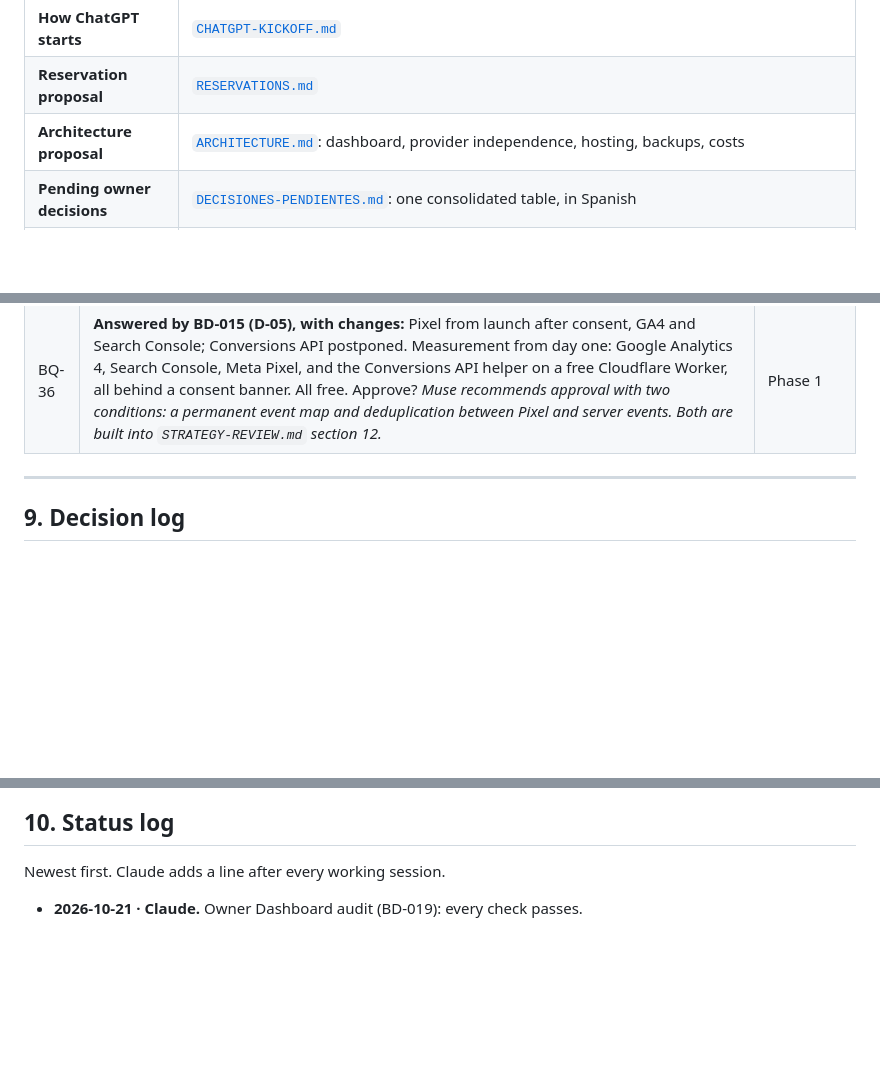
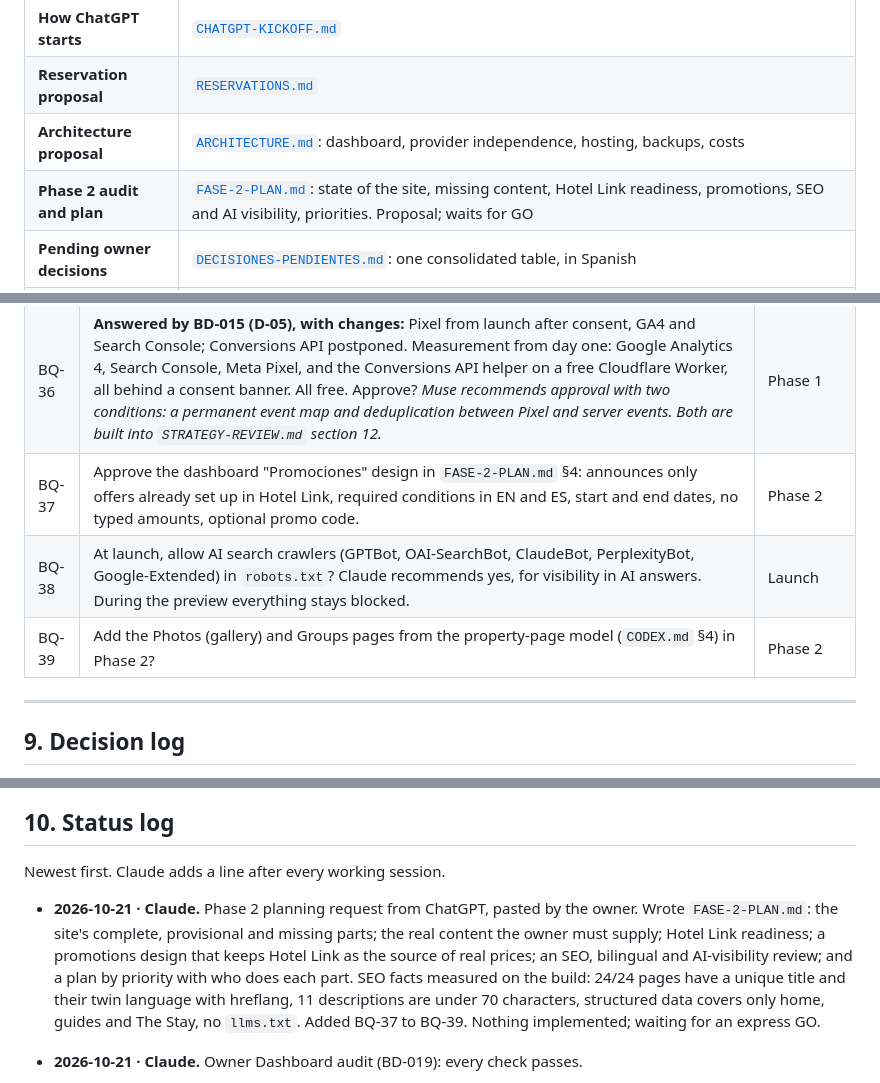
Before and after one commit to jeanpaulcocaleca-create/Claude-repository, a Markdown page: basecamp/CODEX.md, 3 parts joined by grey strips. Drawn GitHub-style; blank space fills up the shorter version.

```diff
--- a/basecamp/CODEX.md
+++ b/basecamp/CODEX.md
@@ -12,6 +12,7 @@ The owner, ChatGPT and Claude all work from this file.
 | **How ChatGPT starts** | [`CHATGPT-KICKOFF.md`](CHATGPT-KICKOFF.md) |
 | **Reservation proposal** | [`RESERVATIONS.md`](RESERVATIONS.md) |
 | **Architecture proposal** | [`ARCHITECTURE.md`](ARCHITECTURE.md): dashboard, provider independence, hosting, backups, costs |
+| **Phase 2 audit and plan** | [`FASE-2-PLAN.md`](FASE-2-PLAN.md): state of the site, missing content, Hotel Link readiness, promotions, SEO and AI visibility, priorities. Proposal; waits for GO |
 | **Pending owner decisions** | [`DECISIONES-PENDIENTES.md`](DECISIONES-PENDIENTES.md): one consolidated table, in Spanish |
 | **Marketing strategy** | [`STRATEGY-MUSE.md`](STRATEGY-MUSE.md), the owner's source plan, and [`STRATEGY-REVIEW.md`](STRATEGY-REVIEW.md), Claude's review |
 | **Working branch** | `claude/brave-archimedes-ar8uc1` |
@@ -278,6 +279,9 @@ A revised phase plan that adds the Owner Dashboard is proposed in `ARCHITECTURE.
 | BQ-34 | **Answered by BD-015 (D-02):** Basecamp plus Knowledge Hub, with a featured café section and tours through guides. Scope after the Muse plan. Keep Basecamp at the centre and add a Knowledge Hub of guides? Under that option, activities are guides linking to the tour business the owner chooses (BQ-03), and the café gets a full section of the lodge experience linking to its own site. Claude recommends this, and Muse agrees with the full café section as its nuance. Or add separate café and experience sections, which would change BD-006? | Phase 1 |
 | BQ-35 | **Answered by BD-015 (D-03):** Book now first on room pages, WhatsApp first on guides. Primary action. Book first on room pages and WhatsApp first on guides (recommended), or WhatsApp as the only primary action everywhere, as Muse proposes? | Phase 1 |
 | BQ-36 | **Answered by BD-015 (D-05), with changes:** Pixel from launch after consent, GA4 and Search Console; Conversions API postponed. Measurement from day one: Google Analytics 4, Search Console, Meta Pixel, and the Conversions API helper on a free Cloudflare Worker, all behind a consent banner. All free. Approve? *Muse recommends approval with two conditions: a permanent event map and deduplication between Pixel and server events. Both are built into `STRATEGY-REVIEW.md` section 12.* | Phase 1 |
+| BQ-37 | Approve the dashboard "Promociones" design in `FASE-2-PLAN.md` §4: announces only offers already set up in Hotel Link, required conditions in EN and ES, start and end dates, no typed amounts, optional promo code. | Phase 2 |
+| BQ-38 | At launch, allow AI search crawlers (GPTBot, OAI-SearchBot, ClaudeBot, PerplexityBot, Google-Extended) in `robots.txt`? Claude recommends yes, for visibility in AI answers. During the preview everything stays blocked. | Launch |
+| BQ-39 | Add the Photos (gallery) and Groups pages from the property-page model (`CODEX.md` §4) in Phase 2? | Phase 2 |
 
 ---
 
@@ -366,6 +370,7 @@ ChatGPT's "Limited Authorization, Owner Dashboard Verification" message, pasted
 
 Newest first. Claude adds a line after every working session.
 
+- **2026-10-21 · Claude.** Phase 2 planning request from ChatGPT, pasted by the owner. Wrote `FASE-2-PLAN.md`: the site's complete, provisional and missing parts; the real content the owner must supply; Hotel Link readiness; a promotions design that keeps Hotel Link as the source of real prices; an SEO, bilingual and AI-visibility review; and a plan by priority with who does each part. SEO facts measured on the build: 24/24 pages have a unique title and their twin language with hreflang, 11 descriptions are under 70 characters, structured data covers only home, guides and The Stay, no `llms.txt`. Added BQ-37 to BQ-39. Nothing implemented; waiting for an express GO.
 - **2026-10-21 · Claude.** Owner Dashboard audit (BD-019): every check passes.
   - **Editing:** the owner edited English and Spanish, uploaded a photo, replaced it and turned the test notice off with a token limited to `basecamp-website`.
   - **Saved in GitHub:** 4 "Panel:" commits (2f0257d, e87c290, a1719ce, 8a26d66), touching only `content/site.json`, `content/rooms/queen.json` and two WebP photos.
```
Also changed, not shown: basecamp/FASE-2-PLAN.md (added, +103 -0 lines).
